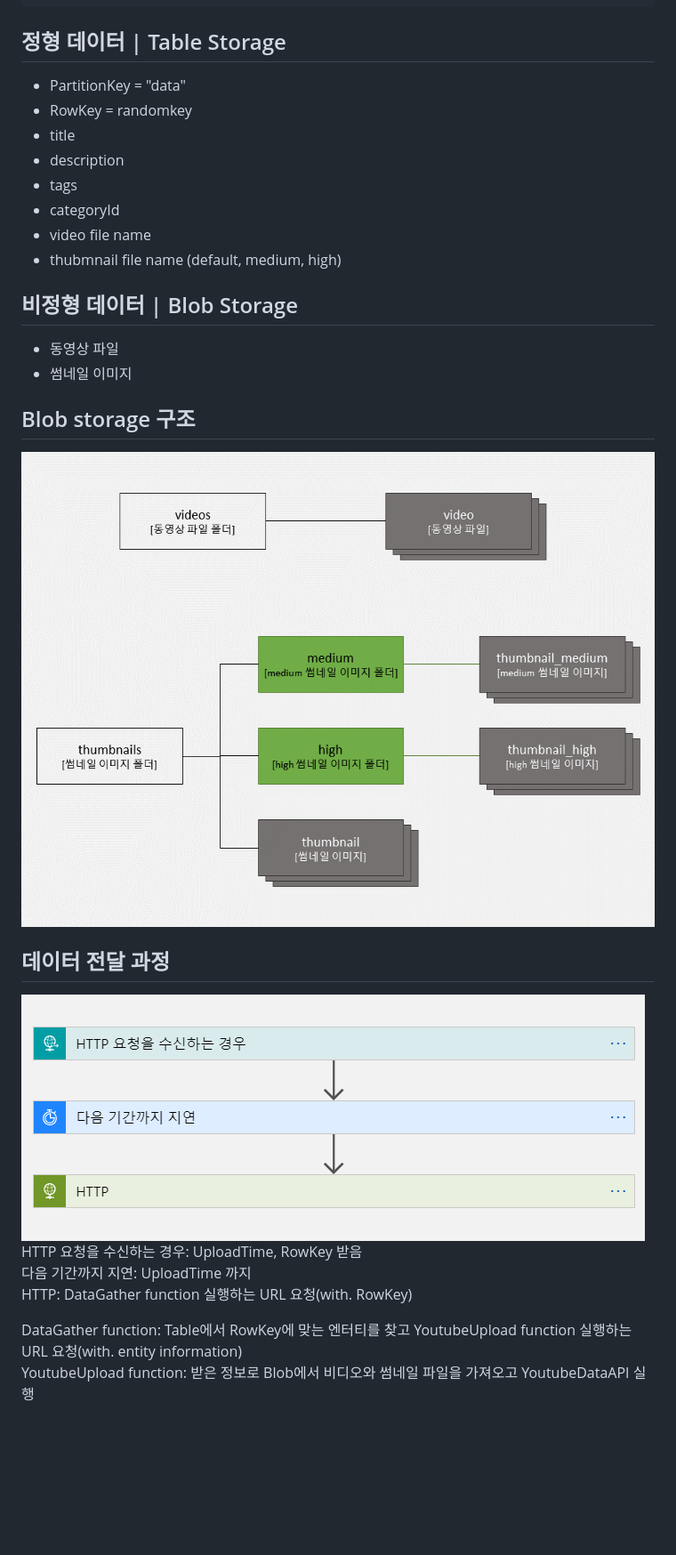
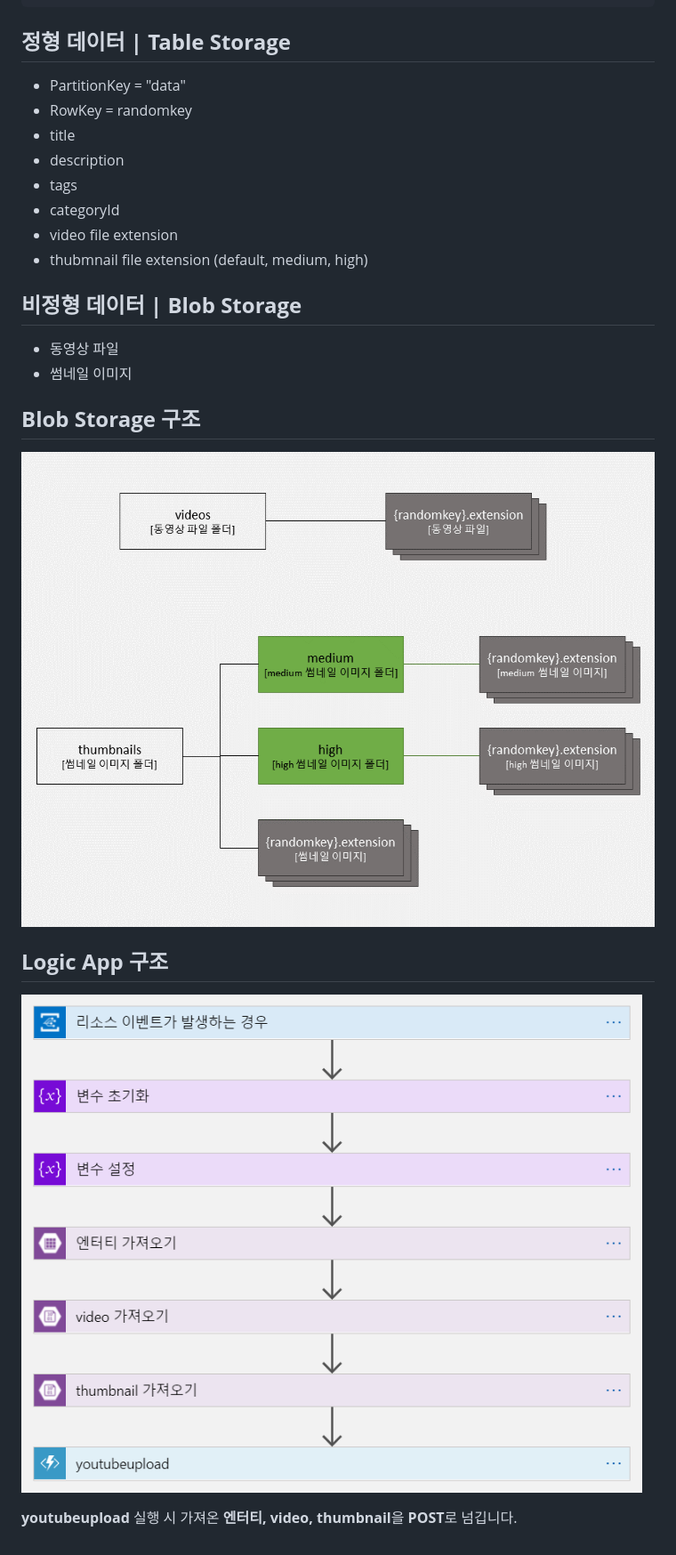
Before and after one commit to youtube-scheduling/youtube-scheduler, a Markdown page: Data Structure/readme.md, the part around the change printed below. Shown: that part at 89% size. Drawn GitHub-style; pictures changed too: Data Structure/img/datastructure.png, Data Structure/img/logicapps.png; blank space fills up the shorter version.

````diff
--- a/Data Structure/readme.md
+++ b/Data Structure/readme.md
@@ -35,7 +35,7 @@ YouTube Data API에 사용되는  데이터
 }
 ```
 
-정형 데이터 | Table Storage
+**정형 데이터 | Table Storage**
 ---
 
 - PartitionKey = "data"
@@ -44,27 +44,23 @@ YouTube Data API에 사용되는  데이터
 - description
 - tags
 - categoryId
-- video file name
-- thubmnail file name (default, medium, high)
+- video file extension
+- thubmnail file extension (default, medium, high)
 
-비정형 데이터 | Blob Storage
+**비정형 데이터 | Blob Storage**
 ---
 
 - 동영상 파일
 - 썸네일 이미지
 
-Blob storage 구조
+**Blob Storage 구조**
 ---
 
 ![data structure](./img/datastructure.png)
 
-데이터 전달 과정
+**Logic App 구조**
 ---
 
-![LogicApps](./img/logicapps.png)
-HTTP 요청을 수신하는 경우: UploadTime, RowKey 받음
-다음 기간까지 지연: UploadTime 까지
-HTTP: DataGather function 실행하는 URL 요청(with. RowKey)
+![logic app](./img/logicapps.png)
 
-DataGather function: Table에서 RowKey에 맞는 엔터티를 찾고 YoutubeUpload function 실행하는 URL 요청(with. entity information)
-YoutubeUpload function: 받은 정보로 Blob에서 비디오와 썸네일 파일을 가져오고 YoutubeDataAPI 실행
+**youtubeupload** 실행 시 가져온 **엔터티, video, thumbnail**을 **POST**로 넘깁니다.
````
Also changed, not shown: other parts of Data Structure/readme.md (+2 -2 lines), Data Structure/test.md (deleted, +0 -37 lines), Data Structure/img/tableentity.png, 5 other files.
